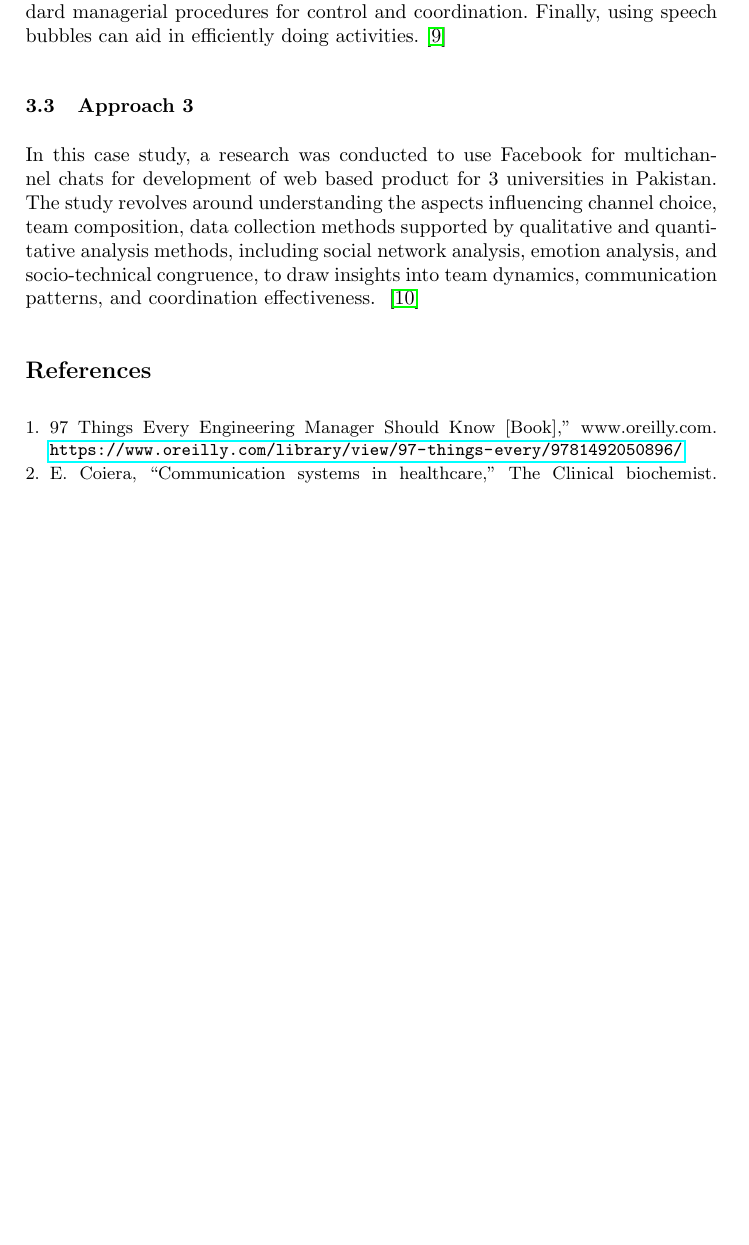
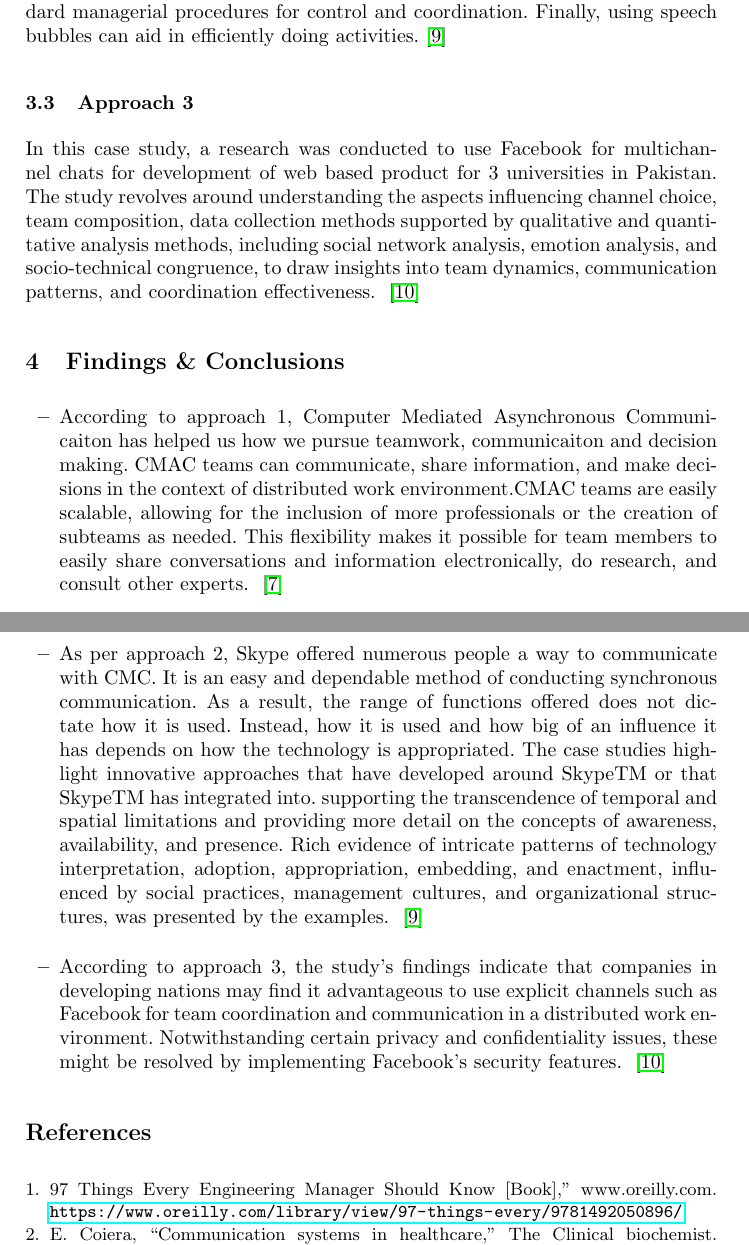
Before and after one commit to Het95/40200513-SOEN6481-TAS, a LaTeX paper (40200513Report.tex): part of page 6 of 7 before the commit and two parts of pages 6 and 7 of 8 after it, the two joined at a grey line, cut so that both start at the same text, the shorter picture padded with empty space. Compiled offline with pdfLaTeX.

Commit message:
Adding Results section

```diff
--- a/40200513Report.tex
+++ b/40200513Report.tex
@@ -100,6 +100,14 @@ One of the primary challenges is that communication complexity grows with team s
 \subsection{Approach 3}
 In this case study, a research was conducted to use Facebook for multichannel chats for development of web based product for 3 universities in Pakistan. The study revolves around understanding the aspects  influencing channel choice, team composition, data collection methods supported by qualitative and quantitative analysis methods, including social network analysis, emotion analysis, and socio-technical congruence, to draw insights into team dynamics, communication patterns, and coordination effectiveness. ~\cite{refpaper8}
 
+\section{Findings \& Conclusions}
+
+\begin{itemize}
+    \item According to approach 1, Computer Mediated Asynchronous Communicaiton has helped us how we pursue teamwork, communicaiton and decision making. CMAC teams can communicate, share information, and make decisions in the context of distributed work environment.CMAC teams are easily scalable, allowing for the inclusion of more professionals or the creation of subteams as needed. This flexibility makes it possible for team members to easily share conversations and information electronically, do research, and consult other experts. ~\cite{refpaper5}\\
+    \item As per approach 2, Skype offered numerous people a way to communicate with CMC. It is an easy and dependable method of conducting synchronous communication. As a result, the range of functions offered does not dictate how it is used. Instead, how it is used and how big of an influence it has depends on how the technology is appropriated. The case studies highlight innovative approaches that have developed around SkypeTM or that SkypeTM has integrated into. supporting the transcendence of temporal and spatial limitations and providing more detail on the concepts of awareness, availability, and presence. Rich evidence of intricate patterns of technology interpretation, adoption, appropriation, embedding, and enactment, influenced by social practices, management cultures, and organizational structures, was presented by the examples. ~\cite{refpaper7}\\
+    \item According to approach 3, the study's findings indicate that companies in developing nations may find it advantageous to use explicit channels such as Facebook for team coordination and communication in a distributed work environment. Notwithstanding certain privacy and confidentiality issues, these might be resolved by implementing Facebook's security features. ~\cite{refpaper8}
+\end{itemize}
+
     \begin{thebibliography}{8}
         \bibitem{refbook1}
         97 Things Every Engineering Manager Should Know [Book],” www.oreilly.com. \url{https://www.oreilly.com/library/view/97-things-every/9781492050896/}
```
